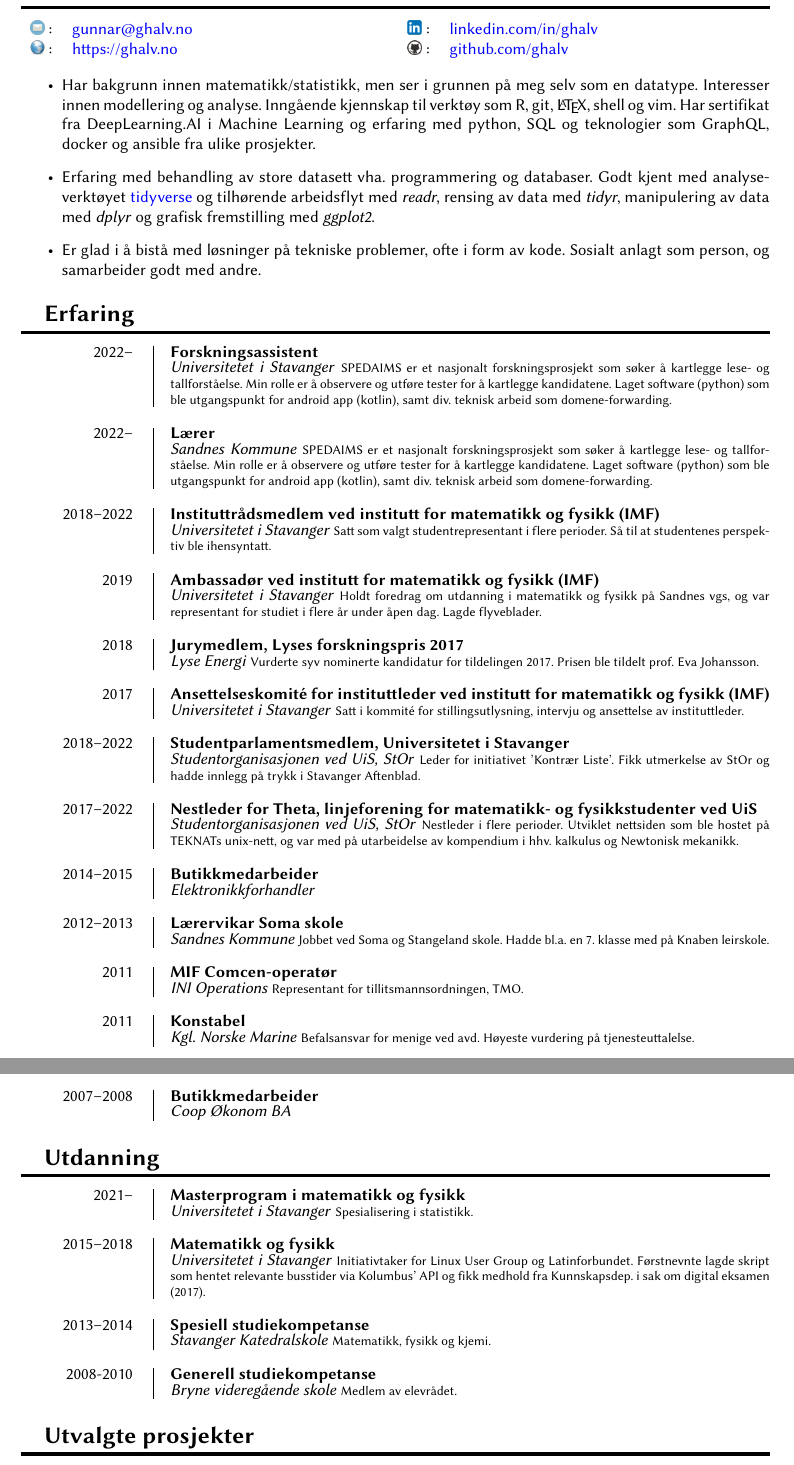
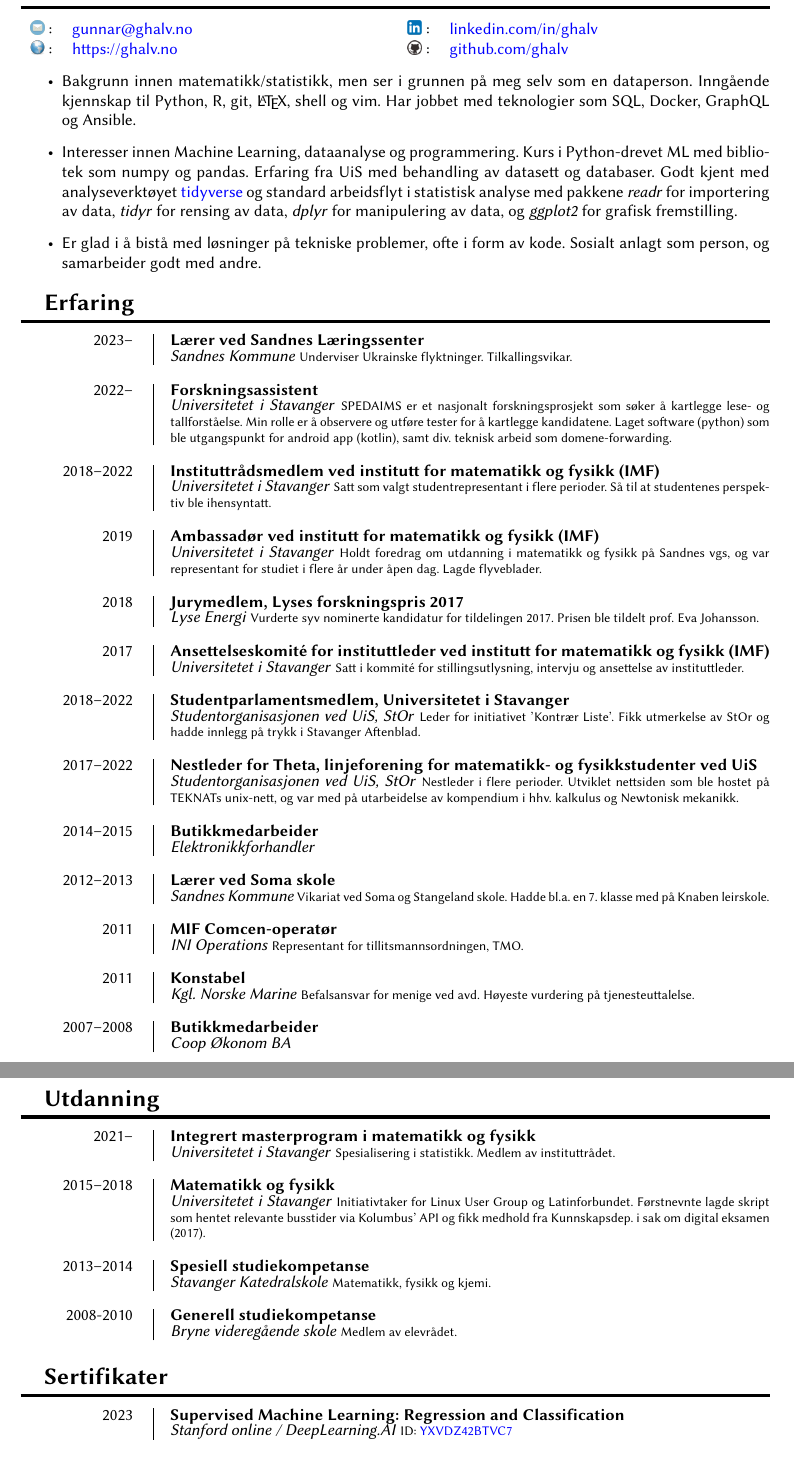
Before and after one commit to ghalv/cv, a LaTeX CV (cv.tex): two parts of pages 1 and 2 of 2, joined at a grey line, cut so that both start at the same text. Compiled offline with XeLaTeX.

Commit message:
La til Sandnes LS

```diff
--- a/cv.tex
+++ b/cv.tex
@@ -138,9 +138,9 @@
 \end{minipage}
 
 \begin{itemize}
-\item Har bakgrunn innen matematikk/statistikk, men ser i grunnen på meg selv som en datatype. Interesser innen modellering og analyse. Inngående kjennskap til verktøy som R, git, {\LaTeX}, shell og vim. Har sertifikat fra DeepLearning.AI i Machine Learning og erfaring med python, SQL og teknologier som GraphQL, docker og ansible fra ulike prosjekter.
+\item Bakgrunn innen matematikk/statistikk, men ser i grunnen på meg selv som en dataperson. Inngående kjennskap til Python, R, git, {\LaTeX}, shell og vim. Har jobbet med teknologier som SQL, Docker, GraphQL og Ansible.
 
-\item Erfaring med behandling av store datasett vha. programmering og databaser. Godt kjent med analyseverktøyet \href{https://tidyverse.org}{tidyverse} og tilhørende arbeidsflyt med \textit{readr}, rensing av data med \textit{tidyr}, manipulering av data med \textit{dplyr} og grafisk fremstilling med \textit{ggplot2}.
+\item Interesser innen Machine Learning, dataanalyse og programmering. Kurs i Python-drevet ML med bibliotek som numpy og pandas. Erfaring fra UiS med behandling av datasett og databaser. Godt kjent med analyseverktøyet \href{https://tidyverse.org}{tidyverse} og standard arbeidsflyt i statistisk analyse med pakkene \textit{readr} for importering av data, \textit{tidyr} for rensing av data, \textit{dplyr} for manipulering av data, og \textit{ggplot2} for grafisk fremstilling.
 
 \item Er glad i å bistå med løsninger på tekniske problemer, ofte i form av kode. Sosialt anlagt som person, og samarbeider godt med andre.
 
@@ -148,14 +148,14 @@
 
 \section{Erfaring}
 
+\entry{2023--}
+	{Lærer ved Sandnes Læringssenter}
+	{Sandnes Kommune}
+	{Underviser Ukrainske flyktninger. Tilkallingsvikar.}
+
 \entry{2022--}
 	{Forskningsassistent}
 	{\uis}
-	{SPEDAIMS er et nasjonalt forskningsprosjekt som søker å kartlegge lese- og tallforståelse. Min rolle er å observere og utføre tester for å kartlegge kandidatene. Laget software (python) som ble utgangspunkt for android app (kotlin), samt div. teknisk arbeid som domene-forwarding.}
-
-\entry{2022--}
-	{Lærer}
-	{Sandnes Kommune}
 	{SPEDAIMS er et nasjonalt forskningsprosjekt som søker å kartlegge lese- og tallforståelse. Min rolle er å observere og utføre tester for å kartlegge kandidatene. Laget software (python) som ble utgangspunkt for android app (kotlin), samt div. teknisk arbeid som domene-forwarding.}
 
 \entry{2018--2022}
@@ -193,9 +193,9 @@
         {Elektronikkforhandler}
 
 \entry{2012--2013}
-        {Lærervikar Soma skole}
+        {Lærer ved Soma skole}
         {Sandnes Kommune}
-        {Jobbet ved Soma og Stangeland skole. Hadde bl.a. en 7. klasse med på Knaben leirskole.}
+        {Vikariat ved Soma og Stangeland skole. Hadde bl.a. en 7. klasse med på Knaben leirskole.}
 
 \entry{2011}
         {MIF Comcen-operatør}
@@ -214,9 +214,9 @@
 \section{Utdanning}
 
 \entry{2021--}
-        {Masterprogram i matematikk og fysikk}
+        {Integrert masterprogram i matematikk og fysikk}
         {\uis}
-        {Spesialisering i statistikk.}
+        {Spesialisering i statistikk. Medlem av instituttrådet.}
 
 \entry{2015--2018}
 	{Matematikk og fysikk}
@@ -232,8 +232,10 @@
 	{Bryne videregående skole}
 	{Medlem av elevrådet.}
 
-\section{Utvalgte prosjekter}
+\section{Sertifikater}
 
-\begin{itemize}
-\item Teknisk løsning til forskningsprosjektet SPEDAIMS som involverte en android app (kotlin) som eksporterte data til tsv, som ble formatert til tex via bash-skript, og eksportert som pdf-dokument.
+\entry{2023}
+	{Supervised Machine Learning: Regression and Classification}
+	{Stanford online / DeepLearning.AI}
+	{ID: \href{https://www.coursera.org/account/accomplishments/certificate/YXVDZ42BTVC7}{YXVDZ42BTVC7}}
 
```
Also changed, not shown: cv.tex (22 more changed lines).
